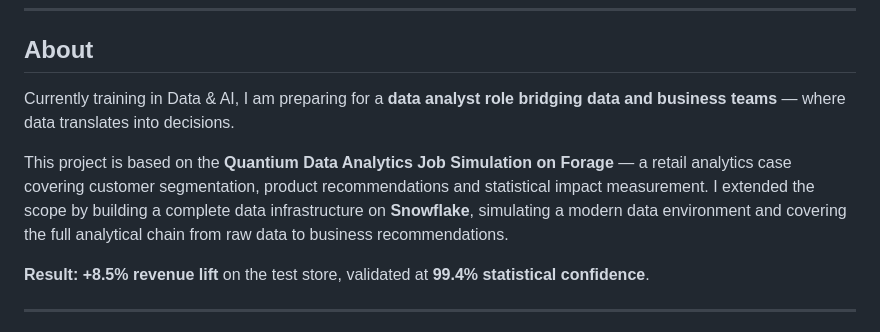
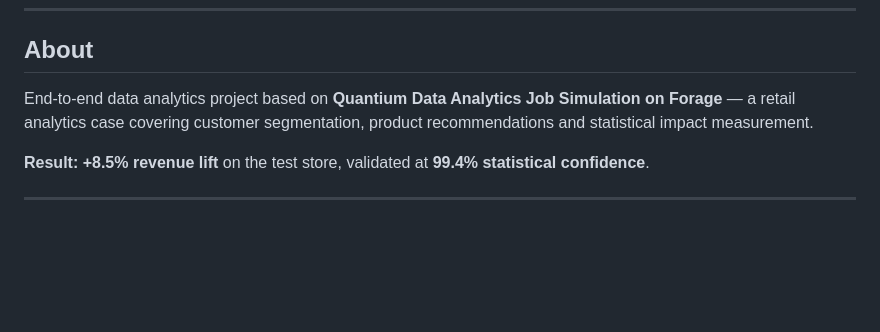
Before and after one commit to nicolas-meny/retail-analytics, a Markdown page: README.md, the part around one of its changes. GitHub-like rendering; blank space fills up the shorter version.

Commit message:
Retail Analytics : Piloter la croissance par la donnée

```diff
--- a/README.md
+++ b/README.md
@@ -6,10 +6,7 @@
 
 ## About
 
-Currently training in Data & AI, I am preparing for a **data analyst role bridging data and business teams** — where data translates into decisions.
-
-This project is based on the **Quantium Data Analytics Job Simulation on Forage** — a retail analytics case covering customer segmentation, product recommendations and statistical impact measurement.
-I extended the scope by building a complete data infrastructure on **Snowflake**, simulating a modern data environment and covering the full analytical chain from raw data to business recommendations.
+End-to-end data analytics project based on **Quantium Data Analytics Job Simulation on Forage** — a retail analytics case covering customer segmentation, product recommendations and statistical impact measurement.
 
 **Result: +8.5% revenue lift** on the test store, validated at **99.4% statistical confidence**.
 
```
Also changed, not shown: other parts of README.md (+2 -2 lines).
